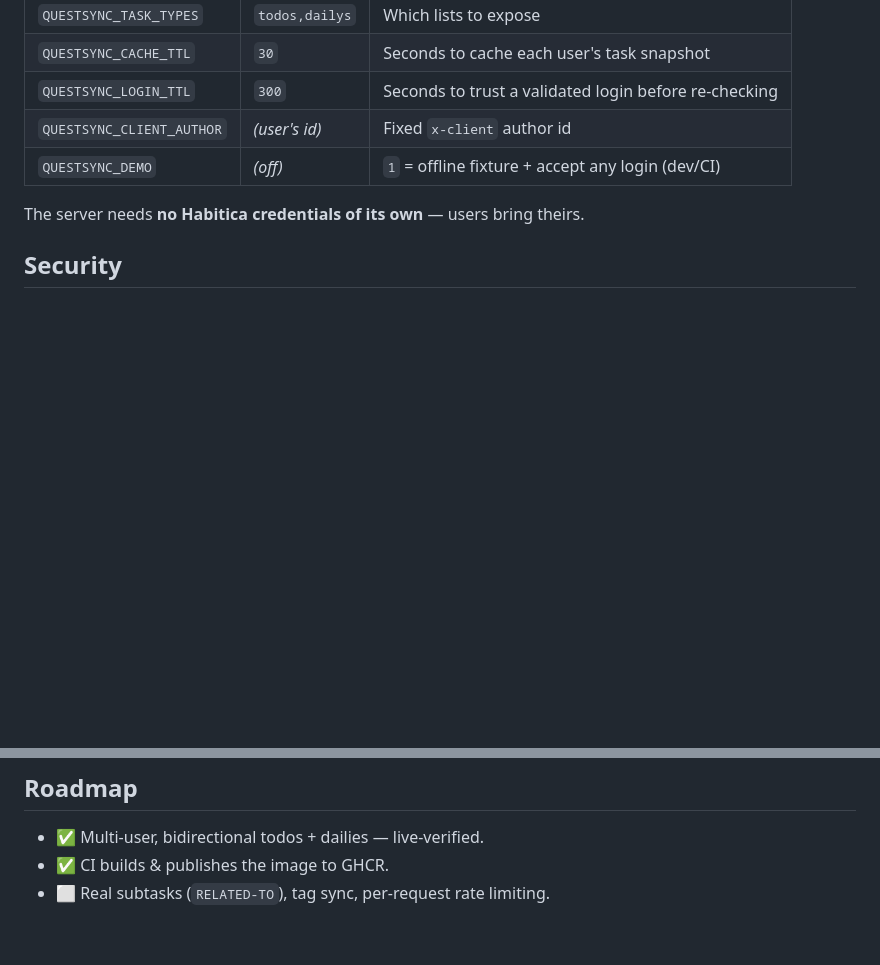
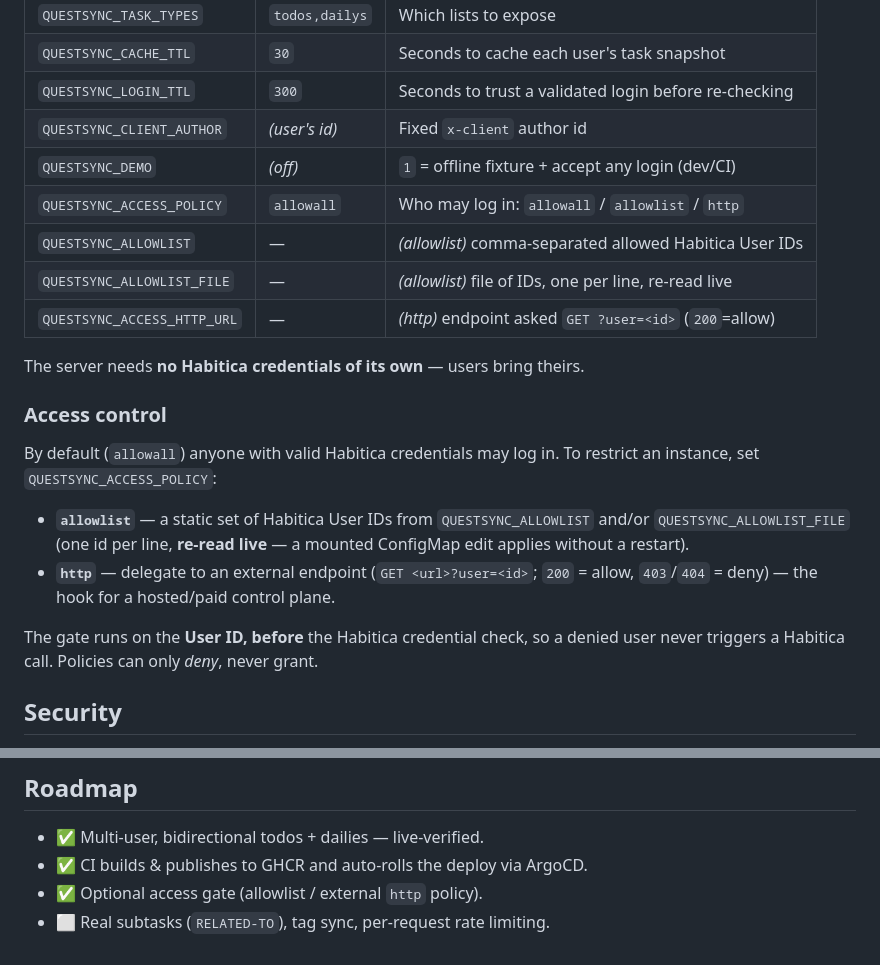
Before and after one commit to SDR3078/questsync, a Markdown page: README.md, 2 parts joined by grey strips. Drawn GitHub-style; blank space fills up the shorter version.

Commit message:
docs: document the access-policy config in the README [skip ci]
Adds QUESTSYNC_ACCESS_POLICY / allowlist / http to the config table and an
Access control section; notes the deploy is ArgoCD auto-rolled. Docs-only, so
[skip ci] — no rebuild/redeploy of unchanged code.

Co-Authored-By: Claude Opus 4.8 (1M context) <noreply@anthropic.com>

```diff
--- a/README.md
+++ b/README.md
@@ -54,8 +54,26 @@ Both are at <https://habitica.com/user/settings/api>. You'll get two task lists:
 | `QUESTSYNC_LOGIN_TTL` | `300` | Seconds to trust a validated login before re-checking |
 | `QUESTSYNC_CLIENT_AUTHOR` | *(user's id)* | Fixed `x-client` author id |
 | `QUESTSYNC_DEMO` | *(off)* | `1` = offline fixture + accept any login (dev/CI) |
+| `QUESTSYNC_ACCESS_POLICY` | `allowall` | Who may log in: `allowall` / `allowlist` / `http` |
+| `QUESTSYNC_ALLOWLIST` | — | *(allowlist)* comma-separated allowed Habitica User IDs |
+| `QUESTSYNC_ALLOWLIST_FILE` | — | *(allowlist)* file of IDs, one per line, re-read live |
+| `QUESTSYNC_ACCESS_HTTP_URL` | — | *(http)* endpoint asked `GET ?user=<id>` (`200`=allow) |
 
 The server needs **no Habitica credentials of its own** — users bring theirs.
+
+### Access control
+
+By default (`allowall`) anyone with valid Habitica credentials may log in. To
+restrict an instance, set `QUESTSYNC_ACCESS_POLICY`:
+
+- **`allowlist`** — a static set of Habitica User IDs from `QUESTSYNC_ALLOWLIST`
+  and/or `QUESTSYNC_ALLOWLIST_FILE` (one id per line, **re-read live** — a mounted
+  ConfigMap edit applies without a restart).
+- **`http`** — delegate to an external endpoint (`GET <url>?user=<id>`; `200` =
+  allow, `403`/`404` = deny) — the hook for a hosted/paid control plane.
+
+The gate runs on the **User ID, before** the Habitica credential check, so a denied
+user never triggers a Habitica call. Policies can only *deny*, never grant.
 
 ## Security
 
@@ -96,5 +114,6 @@ docker compose up -d && bash scripts/live-multiuser-verify.sh
 
 ## Roadmap
 - ✅ Multi-user, bidirectional todos + dailies — live-verified.
-- ✅ CI builds & publishes the image to GHCR.
+- ✅ CI builds & publishes to GHCR and auto-rolls the deploy via ArgoCD.
+- ✅ Optional access gate (allowlist / external `http` policy).
 - ⬜ Real subtasks (`RELATED-TO`), tag sync, per-request rate limiting.
```
